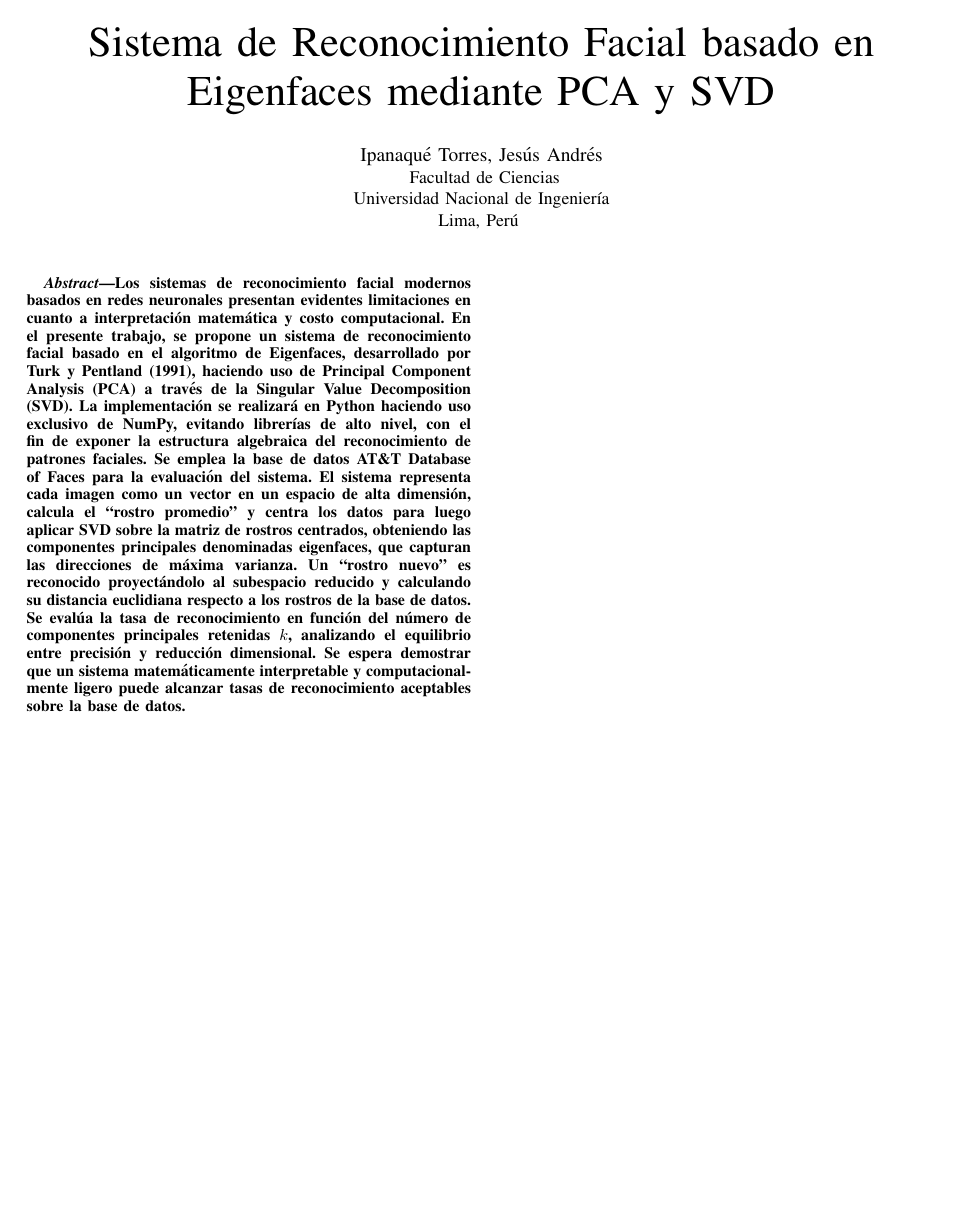
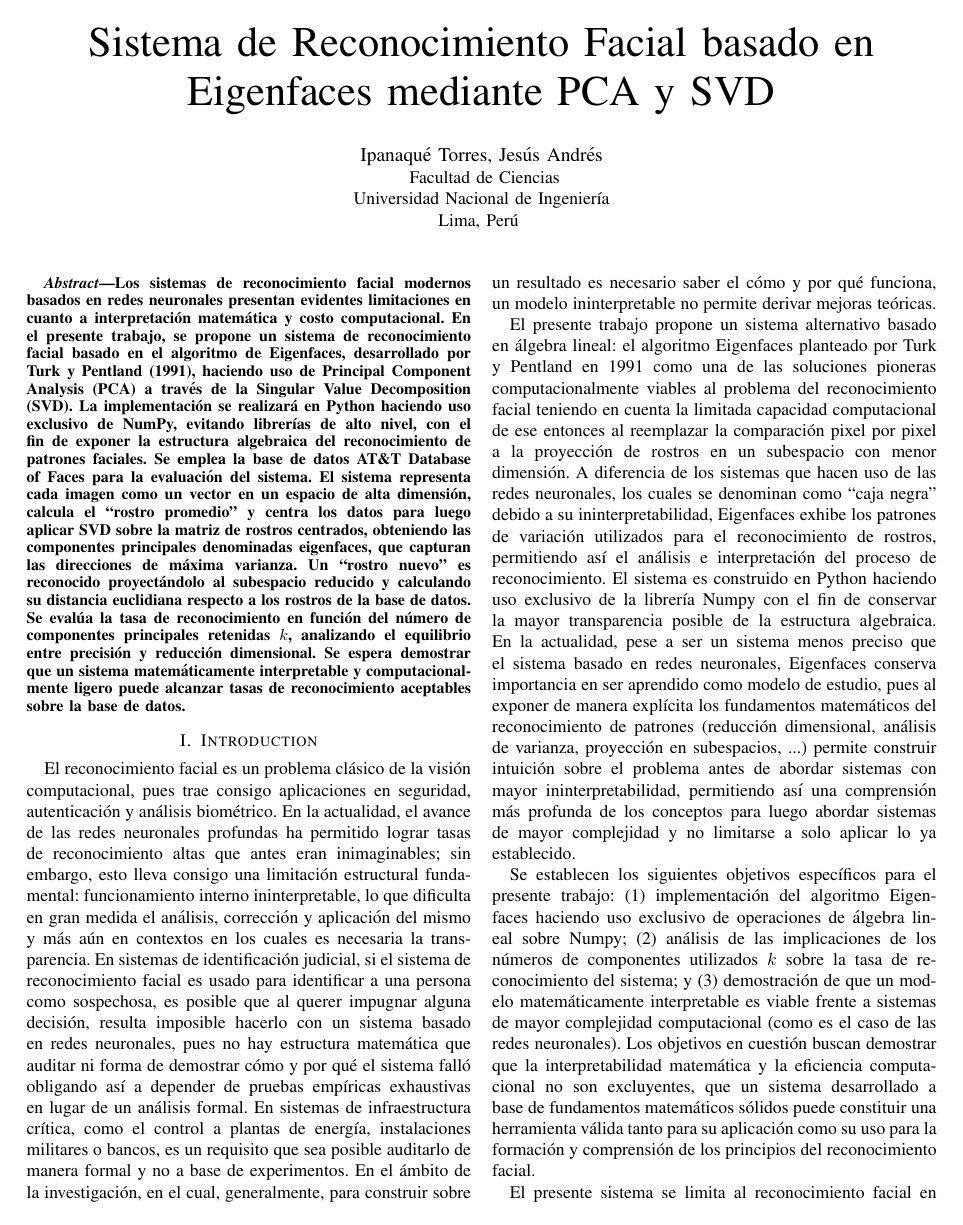
Before and after one commit to qndrvs/eigenfaces, a LaTeX paper (paper/main.tex, which reads paper/sections/introduction.tex): the whole page before the commit and page 1 of 2 after it. Compiled offline with pdfLaTeX.

Commit message:
add: complete introduction

```diff
--- /dev/null
+++ b/paper/sections/introduction.tex
@@ -0,0 +1,52 @@
+\section{Introduction}
+
+El reconocimiento facial es un problema clásico de la visión computacional,
+pues trae consigo aplicaciones en seguridad, autenticación y análisis biométrico.
+En la actualidad, el avance de las redes neuronales profundas
+ha permitido lograr tasas de reconocimiento altas que antes eran inimaginables;
+sin embargo, esto lleva consigo una limitación estructural fundamental:
+funcionamiento interno ininterpretable, lo que dificulta en gran medida el análisis, corrección y aplicación del mismo
+y más aún en contextos en los cuales es necesaria la transparencia. En sistemas de identificación
+judicial, si el sistema de reconocimiento facial es usado para identificar
+a una persona como sospechosa, es posible que al querer impugnar alguna decisión, resulta
+imposible hacerlo con un sistema basado en redes neuronales, pues
+no hay estructura matemática que auditar ni forma de demostrar cómo y por qué el sistema falló
+obligando así a depender de pruebas empíricas exhaustivas en lugar de un análisis formal.
+En sistemas de infraestructura crítica, como el control a plantas de energía,
+instalaciones militares o bancos, es un requisito que sea posible auditarlo de manera formal
+y no a base de experimentos. En el ámbito de la investigación, en el cual,
+generalmente, para construir sobre un resultado es necesario saber el cómo y
+por qué funciona, un modelo ininterpretable no permite derivar mejoras teóricas.
+
+El presente trabajo propone un sistema alternativo basado en álgebra lineal: el algoritmo Eigenfaces
+planteado por Turk y Pentland en 1991 como una de las soluciones pioneras computacionalmente viables
+al problema del reconocimiento facial teniendo en cuenta la limitada capacidad computacional de ese
+entonces al reemplazar la comparación pixel por pixel a la proyección de rostros en un subespacio
+con menor dimensión.
+A diferencia de los sistemas que hacen uso de las redes neuronales, los cuales se denominan
+como ``caja negra'' debido a su ininterpretabilidad, Eigenfaces exhibe los patrones de variación
+utilizados para el reconocimiento de rostros, permitiendo así el análisis e interpretación
+del proceso de reconocimiento. El sistema es construido en Python haciendo uso exclusivo de la
+librería Numpy con el fin de conservar la mayor transparencia posible de la estructura algebraica.
+En la actualidad, pese a ser un sistema menos preciso que el sistema basado en redes neuronales,
+Eigenfaces conserva importancia en ser aprendido como modelo de estudio, pues al exponer de
+manera explícita los fundamentos matemáticos del reconocimiento de patrones (reducción
+dimensional, análisis de varianza, proyección en subespacios, ...) permite construir
+intuición sobre el problema antes de abordar sistemas con mayor ininterpretabilidad, permitiendo
+así una comprensión más profunda de los conceptos para luego abordar sistemas de mayor complejidad
+y no limitarse a solo aplicar lo ya establecido.
+
+Se establecen los siguientes objetivos específicos para el presente trabajo:
+(1) implementación del algoritmo Eigenfaces haciendo uso exclusivo de operaciones
+de álgebra lineal sobre Numpy;
+(2) análisis de las implicaciones de los números de componentes utilizados $k$
+sobre la tasa de reconocimiento del sistema; y
+(3) demostración de que un modelo matemáticamente interpretable es viable
+frente a sistemas de mayor complejidad computacional (como es el caso de las redes neuronales).
+Los objetivos en cuestión buscan demostrar que la interpretabilidad matemática
+y la eficiencia computacional no son excluyentes, que un sistema desarrollado
+a base de fundamentos matemáticos sólidos puede constituir una herramienta
+válida tanto para su aplicación como su uso para la formación y comprensión de los
+principios del reconocimiento facial.
+
+El presente sistema se limita al reconocimiento facial en condiciones controladas
```
Also changed, not shown: paper/main.tex (+2 -0 lines), paper/sections/introduction.tex (20 more changed lines).
